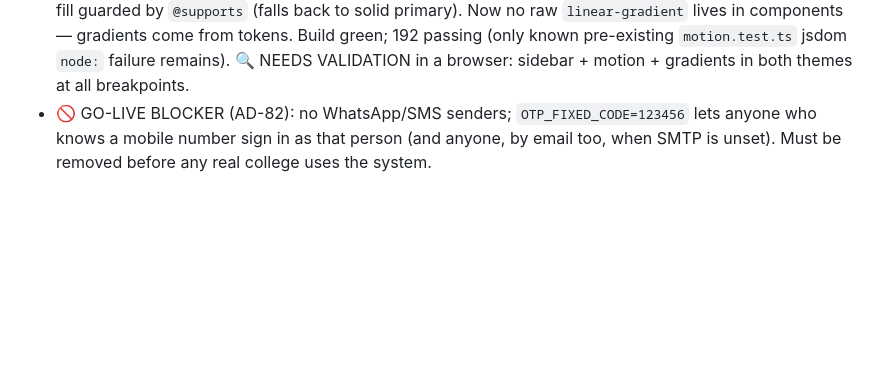
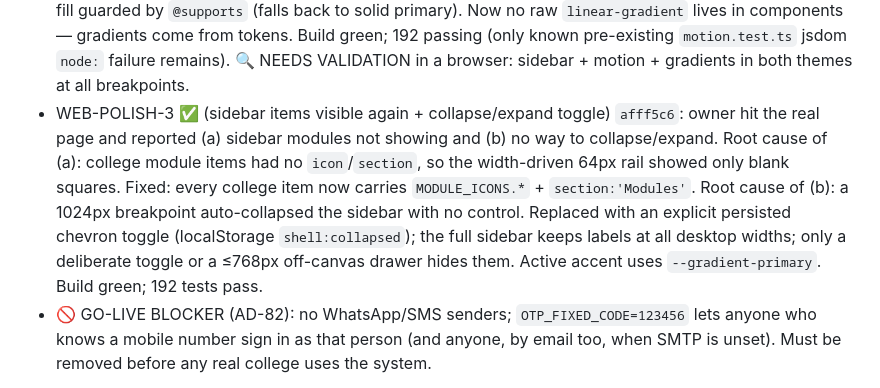
Before and after one commit to nirvok07/collegeERP, a Markdown page: PROJECT_STATE.md, the part around the change. GitHub-like rendering; blank space fills up the shorter version.

Commit message:
Tracker: WEB-POLISH-3 (sidebar items visible + collapse/expand) done
Co-Authored-By: Claude Code <noreply@anthropic.com>

```diff
--- a/PROJECT_STATE.md
+++ b/PROJECT_STATE.md
@@ -214,6 +214,14 @@ Owner requests, 2026-09-15 (in order of build):
   raw `linear-gradient` lives in components — gradients come from tokens. Build green; 192 passing
   (only known pre-existing `motion.test.ts` jsdom `node:` failure remains). 🔍 NEEDS VALIDATION in a
   browser: sidebar + motion + gradients in both themes at all breakpoints.
+- WEB-POLISH-3 ✅ (sidebar items visible again + collapse/expand toggle) `afff5c6`: owner hit the
+  real page and reported (a) sidebar modules not showing and (b) no way to collapse/expand. Root
+  cause of (a): college module items had no `icon`/`section`, so the width-driven 64px rail showed
+  only blank squares. Fixed: every college item now carries `MODULE_ICONS.*` + `section:'Modules'`.
+  Root cause of (b): a 1024px breakpoint auto-collapsed the sidebar with no control. Replaced with
+  an explicit persisted chevron toggle (localStorage `shell:collapsed`); the full sidebar keeps
+  labels at all desktop widths; only a deliberate toggle or a ≤768px off-canvas drawer hides them.
+  Active accent uses `--gradient-primary`. Build green; 192 tests pass.
 - 🚫 GO-LIVE BLOCKER (AD-82): no WhatsApp/SMS senders; `OTP_FIXED_CODE=123456` lets anyone who knows
   a mobile number sign in as that person (and anyone, by email too, when SMTP is unset). Must be
   removed before any real college uses the system.
```
